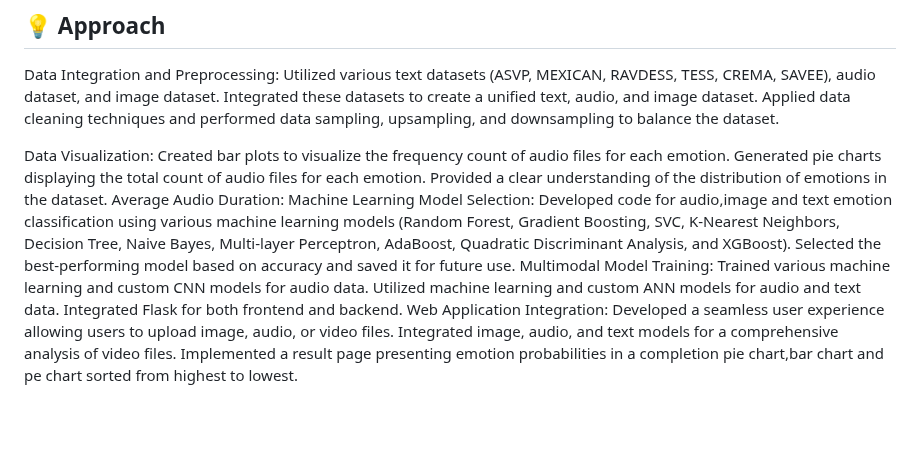
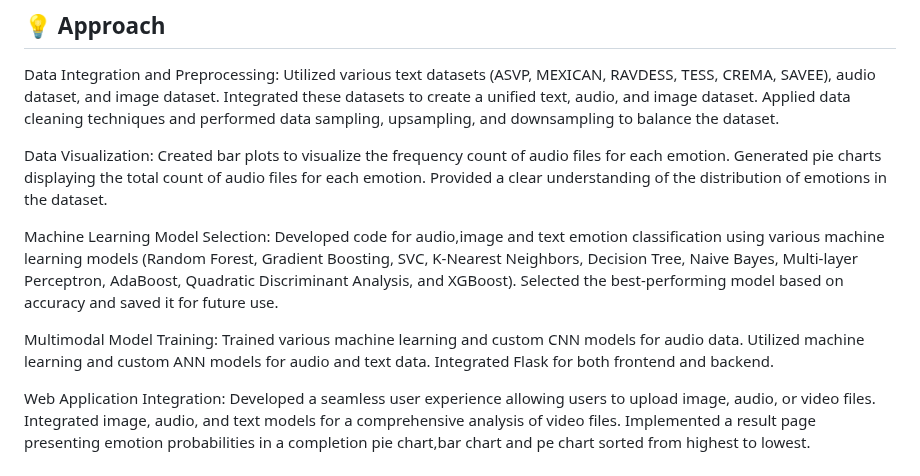
Before and after one commit to vp-1234ms/Emotion-Analysis-Final, a Markdown page: README.md, the part around the change. GitHub-like rendering; blank space fills up the shorter version.

```diff
--- a/README.md
+++ b/README.md
@@ -19,14 +19,16 @@ Data Visualization:
 Created bar plots to visualize the frequency count of audio files for each emotion.
 Generated pie charts displaying the total count of audio files for each emotion.
 Provided a clear understanding of the distribution of emotions in the dataset.
-Average Audio Duration:
+
 Machine Learning Model Selection:
 Developed code for audio,image and text emotion classification using various machine learning models (Random Forest, Gradient Boosting, SVC, K-Nearest Neighbors, Decision Tree, Naive Bayes, Multi-layer Perceptron, AdaBoost, Quadratic Discriminant Analysis, and XGBoost).
 Selected the best-performing model based on accuracy and saved it for future use.
+
 Multimodal Model Training:
 Trained various machine learning and custom CNN models for audio data.
 Utilized machine learning and custom ANN models for audio and text data.
 Integrated Flask for both frontend and backend.
+
 Web Application Integration:
 Developed a seamless user experience allowing users to upload image, audio, or video files.
 Integrated image, audio, and text models for a comprehensive analysis of video files.
```
